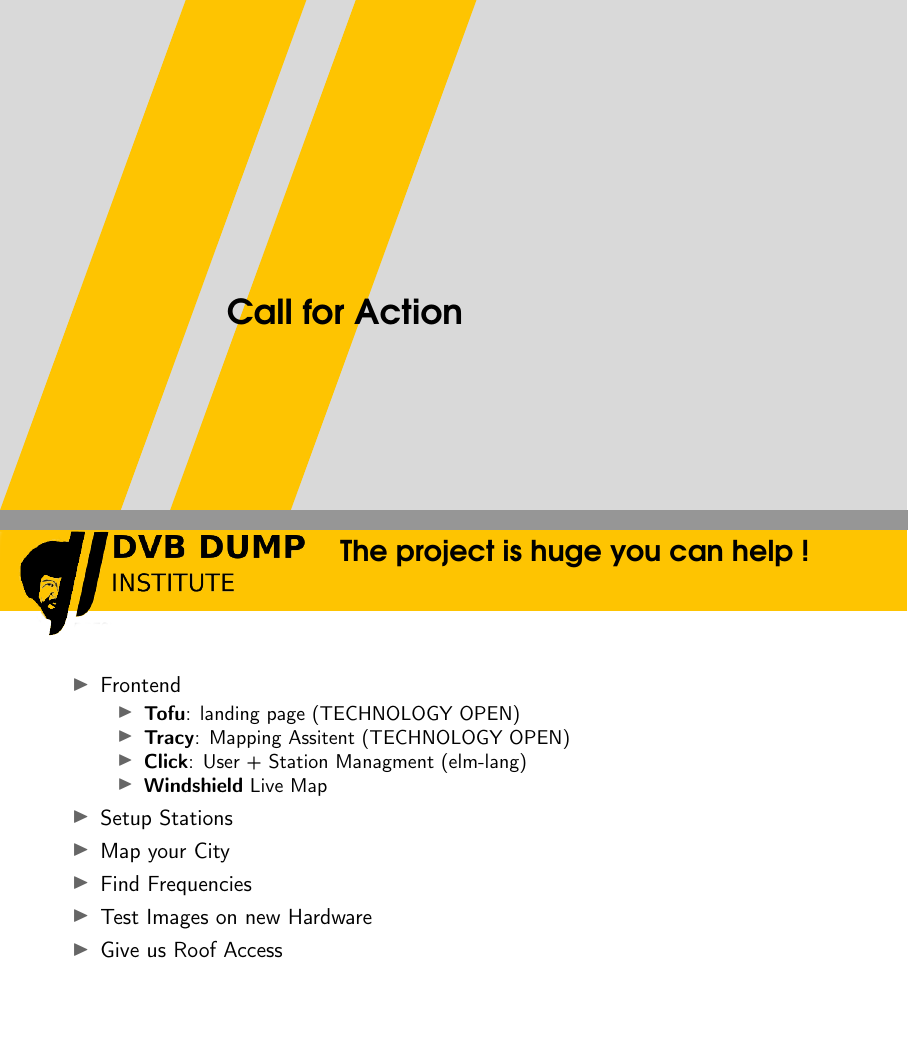
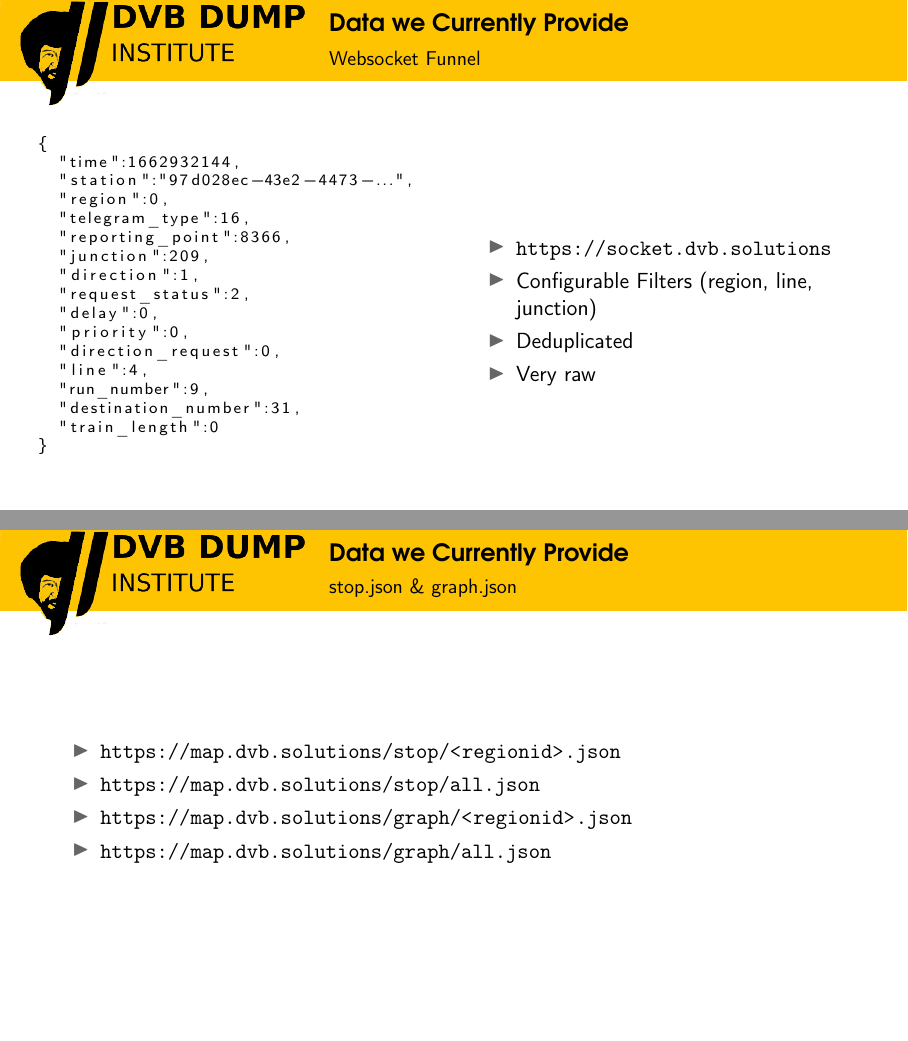
Before and after one commit to dump-dvb/talks, LaTeX slides (datenspuren22/main.tex, which reads datenspuren22/section_arch.tex): pages 20 and 21 of 22 before the commit and pages 20 and 21 of 25 after it, joined at a grey line. Compiled offline with pdfLaTeX.

Commit message:
add some slides for data

```diff
--- a/datenspuren22/main.tex
+++ b/datenspuren22/main.tex
@@ -9,6 +9,8 @@
 \usepackage{eurosym}
 \usepackage{relsize}
 \usepackage{ellipsis}
+\usepackage{listings}
+%\usepackage{lstlisting}
 
 \pgfplotsset{compat=newest} % Allows to place the legend below plot
 \usepgfplotslibrary{units} % Allows to enter the units nicely
--- a/datenspuren22/section_arch.tex
+++ b/datenspuren22/section_arch.tex
@@ -145,3 +145,60 @@
 \end{frame}
 
 % =================================================
+
+\begin{frame}[fragile]
+\frametitle{Data we Currently Provide}
+\framesubtitle{Websocket Funnel}
+\begin{figure}
+\begin{columns}
+  \column{.5\linewidth}
+\begin{lstlisting}[basicstyle=\scriptsize]
+{
+  "time":1662932144,
+  "station":"97d028ec-43e2-4473-...",
+  "region":0,
+  "telegram_type":16,
+  "reporting_point":8366,
+  "junction":209,
+  "direction":1,
+  "request_status":2,
+  "delay":0,
+  "priority":0,
+  "direction_request":0,
+  "line":4,
+  "run_number":9,
+  "destination_number":31,
+  "train_length":0
+}
+\end{lstlisting}
+\column{.5\linewidth}
+\raggedright
+\vspace{0.5cm}
+
+\begin{itemize}
+  \item \url{https://socket.dvb.solutions}
+  \item Configurable Filters (region, line, junction)
+  \item Deduplicated
+  \item Very raw
+\end{itemize}
+\end{columns}
+\end{figure}
+\end{frame}
+
+% =================================================
+
+\begin{frame}[fragile]
+\frametitle{Data we Currently Provide}
+\framesubtitle{stop.json \& graph.json}
+
+  \begin{itemize}
+    \item \url{https://map.dvb.solutions/stop/<region id>.json}
+    \item \url{https://map.dvb.solutions/stop/all.json}
+    \item \url{https://map.dvb.solutions/graph/<region id>.json}
+    \item \url{https://map.dvb.solutions/graph/all.json}
+  \end{itemize}
+\end{frame}
+% =================================================
+
+\begin{frame}[fragile]
+\frametitle{Data we Currently Provide}
```
Also changed, not shown: datenspuren22/main.tex (2 more changed lines), datenspuren22/section_arch.tex (14 more changed lines), 1 other file.
